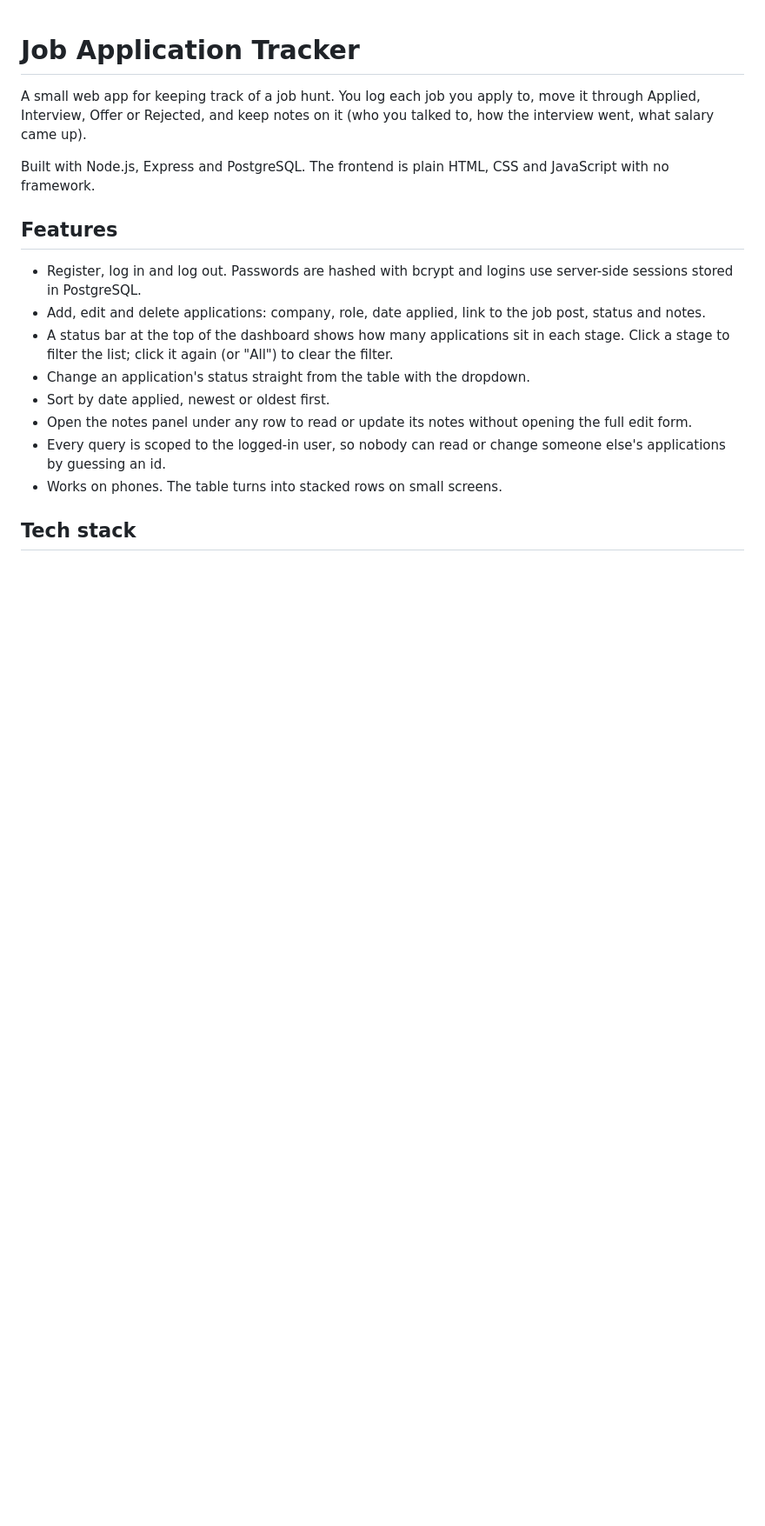
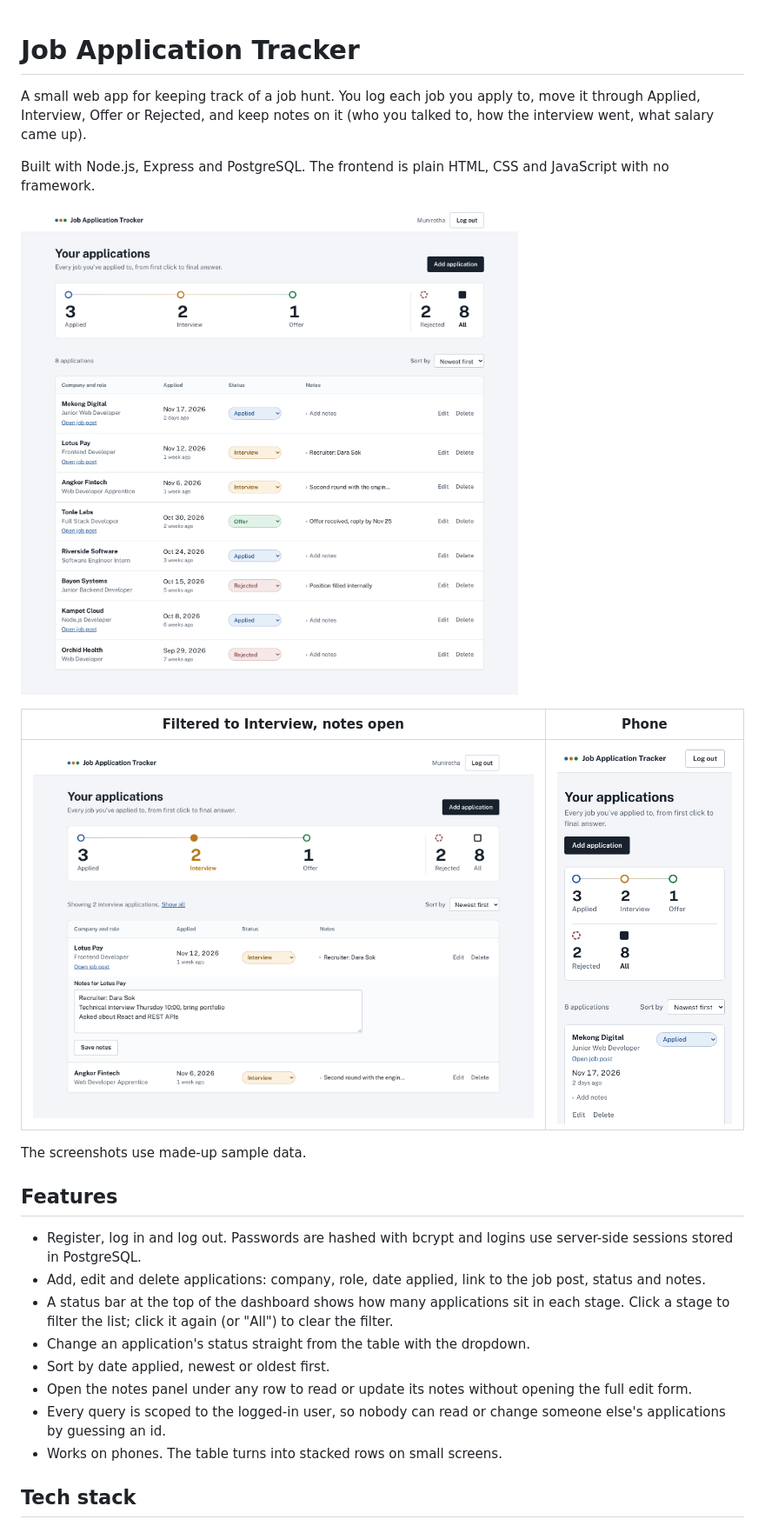
Before and after one commit to MuniRotha/Job-Application-Tracker, a Markdown page: README.md, the part around one of its changes. Shown at 87% size. GitHub-like rendering; pictures changed too: docs/screenshots/dashboard.png (added), docs/screenshots/filter-and-notes.png (added), docs/screenshots/mobile.png (added); blank space fills up the shorter version.

Commit message:
Add screenshots to README
Desktop dashboard, a filtered view with notes open, and the phone
layout. All sample data is made up.

```diff
--- a/README.md
+++ b/README.md
@@ -3,6 +3,14 @@
 A small web app for keeping track of a job hunt. You log each job you apply to, move it through Applied, Interview, Offer or Rejected, and keep notes on it (who you talked to, how the interview went, what salary came up).
 
 Built with Node.js, Express and PostgreSQL. The frontend is plain HTML, CSS and JavaScript with no framework.
+
+![Dashboard with applications in every stage](docs/screenshots/dashboard.png)
+
+| Filtered to Interview, notes open | Phone |
+| --- | --- |
+| ![Dashboard filtered to Interview with the notes panel open](docs/screenshots/filter-and-notes.png) | <img src="docs/screenshots/mobile.png" alt="Dashboard on a phone" width="260"> |
+
+The screenshots use made-up sample data.
 
 ## Features
 
```
Also changed, not shown: other parts of README.md (+1 -0 lines).
